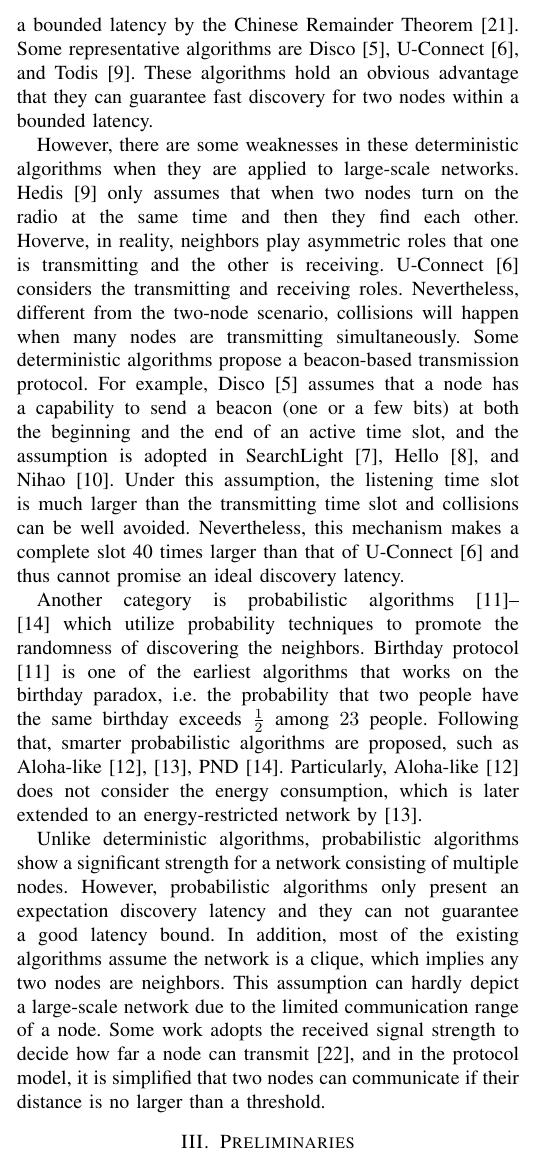
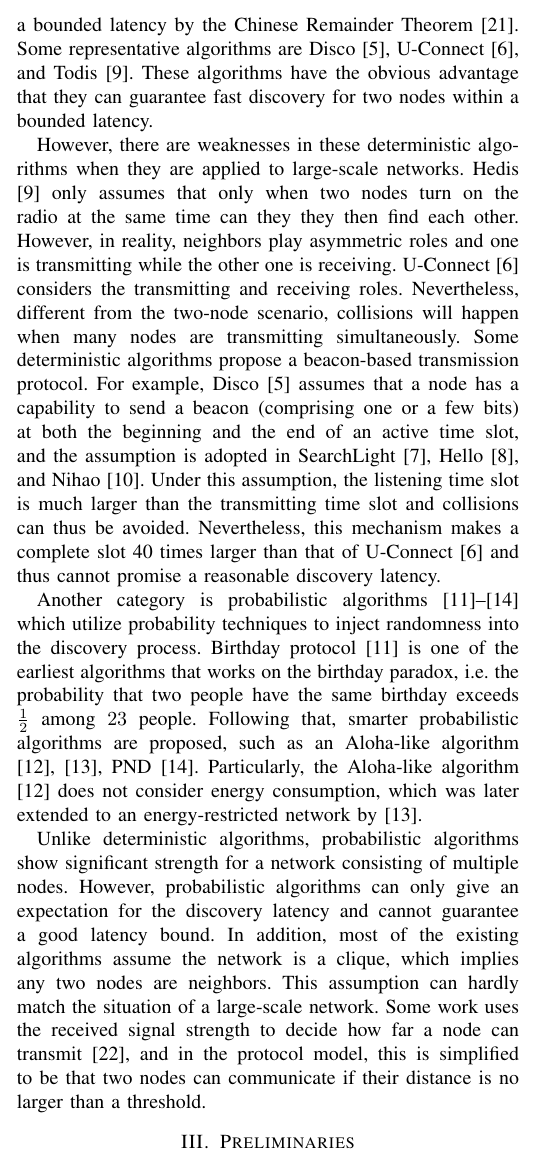
Before and after one commit to st21621147/Neighbor-Discover, a LaTeX paper (Paper/Neighbor Discovery.tex, which reads Paper/RelatedWork.tex): part of one column of page 2 of 9, cut so that both start at the same text. Compiled offline with pdfLaTeX.

Commit message:
Update RelatedWork.tex

```diff
--- a/Paper/RelatedWork.tex
+++ b/Paper/RelatedWork.tex
@@ -34,2 +35 @@ Existing neighbor discovery algorithms can be classified into two categories, de
 
-Deterministic algorithms adopt certain mathematic tools to ensure discovery between every two neighbors. The first tool is called quorum system~\cite{jiang2005quorum,luk1997two} : for any two intersected quorums, two neighboring nodes could choose any quorum in the system to design the discovery schedule. Hedis~\cite{chen2015heterogeneous} is a typical one. Another important tool is co-primality where two co-prime numbers are chosen by the neighbors to design the discovery schedule, and they can discover each other within a bounded latency by the Chinese Remainder Theorem~\cite{ding1996chinese}. Some representative algorithms are Disco~\cite{dutta2008practical}, U-Connect~\cite{kandhalu2010u}, and Todis~\cite{chen2015heterogeneous}. These algorithms hold an obvious advantage that they can guarantee fast discovery for two nodes within a bounded latency.
@@ -36,33 +43,59 @@ Deterministic algorithms adopt certain mathematic tools to ensure discovery betw
+and they can discover each other within a bounded latency by the Chinese
+Remainder Theorem~\cite{ding1996chinese}. Some representative algorithms
+are Disco~\cite{dutta2008practical}, U-Connect~\cite{kandhalu2010u}, and
+Todis~\cite{chen2015heterogeneous}. These algorithms have the obvious
+advantage that they can guarantee fast discovery for two nodes within a
+bounded latency.
 
-However, there are some weaknesses in these deterministic algorithms when they are applied to large-scale networks.
-Hedis \cite{chen2015heterogeneous} only assumes that when two nodes turn on the radio at the same time and then they find each other.
-Hoverve, in reality, neighbors play asymmetric roles that one is transmitting and the other is receiving.
+However, there are weaknesses in these deterministic algorithms when they are applied to large-scale networks.
+Hedis \cite{chen2015heterogeneous} only assumes that only when two nodes
+turn on the radio at the same time can they they then find each other.
+However, in reality, neighbors play asymmetric roles and one is
+transmitting while the other one is receiving.
 U-Connect~\cite{kandhalu2010u} considers the transmitting and receiving roles.
 Nevertheless, different from the two-node scenario, collisions will happen when many nodes are transmitting simultaneously.
 Some deterministic algorithms propose a beacon-based transmission protocol.
-For example, Disco~\cite{dutta2008practical} assumes that a node has a capability to send a beacon (one or a few bits) at both the beginning and the end of an active time slot, and the assumption is adopted in
-SearchLight~\cite{bakht2012searchlight}, Hello~\cite{sun2014hello}, and Nihao~\cite{qiu2016talk}.
-Under this assumption, the listening time slot is much larger than the transmitting time slot and collisions can be well avoided.
+For example, Disco~\cite{dutta2008practical} assumes that a node has a
+capability to send a beacon (comprising one or a few bits) at both the beginning
+and the end of an active time slot, and the assumption is adopted in
+SearchLight~\cite{bakht2012searchlight}, Hello~\cite{sun2014hello}, and
+Nihao~\cite{qiu2016talk}.
+Under this assumption, the listening time slot is much larger than the
+transmitting time slot and collisions can thus be avoided.
 Nevertheless, this mechanism makes a complete slot
-40 times larger than that of U-Connect~\cite{kandhalu2010u} and thus cannot promise an ideal discovery latency.
-%Under the assumption, these algorithms could guarantee discovery between two nodes within an ideal latency. But sending a beacon may not work well in a large-scale network since a node needs to distinguish its neighbors by the received messages, which implies a transmitted package should contain the sender node's information\cite{zhou2004impact}.
-
+40 times larger than that of U-Connect~\cite{kandhalu2010u} and thus cannot
+promise a reasonable discovery latency.
+%Under the assumption, these algorithms could guarantee discovery
+%between two nodes within an ideal latency. But sending a beacon may not
+%work well in a large-scale network since a node needs to distinguish
+%its neighbors by the received messages, which implies a transmitted
+%package should contain the sender node's
+%information\cite{zhou2004impact}.
 
 Another category is probabilistic algorithms \cite{mcglynn2001birthday,
-vasudevan2009neighbor,you2011aloha,song2014probabilistic} which utilize probability techniques to promote the randomness
-of discovering the neighbors.
+vasudevan2009neighbor,you2011aloha,song2014probabilistic} which utilize
+probability techniques to inject randomness into the discovery process.
 Birthday protocol \cite{mcglynn2001birthday} is one of the earliest algorithms that works on the birthday
 paradox, i.e. the probability that two people have the same
 birthday exceeds $\frac{1}{2}$ among $23$ people. Following that,
-smarter probabilistic algorithms are proposed, such as Aloha-like \cite{vasudevan2009neighbor, you2011aloha}, PND \cite{song2014probabilistic}. Particularly, Aloha-like \cite{vasudevan2009neighbor} does not consider the energy consumption, which is later extended to an energy-restricted network by \cite{you2011aloha}.
+smarter probabilistic algorithms are proposed, such as an Aloha-like
+algorithm \cite{vasudevan2009neighbor, you2011aloha}, PND
+\cite{song2014probabilistic}. Particularly, the Aloha-like algorithm
+\cite{vasudevan2009neighbor} does not consider energy consumption,
+which was later extended to an energy-restricted network by
+\cite{you2011aloha}.
 
 Unlike deterministic algorithms,
-probabilistic algorithms show a significant strength for a network consisting of multiple nodes.
-However, probabilistic algorithms only present an expectation discovery latency and they
-can not guarantee a good latency bound.
+probabilistic algorithms show significant strength for a network consisting of multiple nodes.
+However, probabilistic algorithms can only give an expectation for the
+discovery latency and cannot guarantee a good latency bound.
 In addition, most of the existing algorithms assume the network is a clique, which implies any two nodes are neighbors.
-This assumption can hardly depict a large-scale network due to the limited communication range of a node.
-Some work adopts the received signal strength to decide how far a node can transmit~\cite{daiya2011experimental}, and in the protocol model, it is simplified that two nodes can communicate if their distance is no larger than a threshold.
+This assumption can hardly match the situation of a large-scale network.
+%due to the limited communication range of a node.
+Some work uses the received signal strength to decide how far a node
+can transmit~\cite{daiya2011experimental}, and in the protocol model,
+this is simplified to be that two nodes can communicate if their distance is no
+larger than a threshold.
 
 
 %We implement some probabilistic protocols for a large-scale network and the results show that they have a poor performance (see Section \ref{Evaluation}).
```
Also changed, not shown: Paper/RelatedWork.tex (10 more changed lines).
